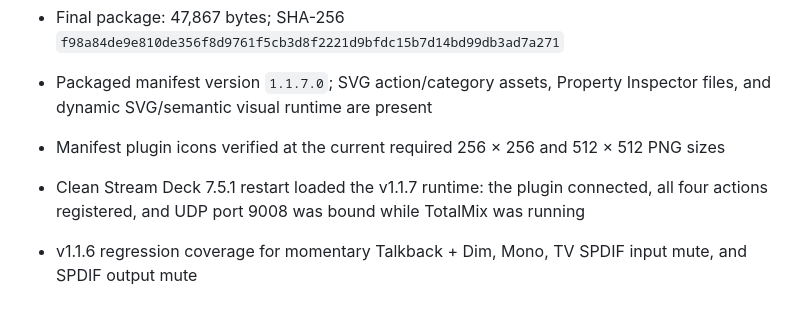
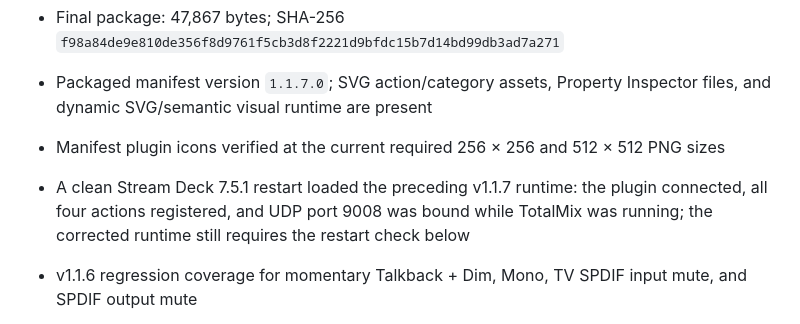
Before and after one commit to kitbrown/rme-controller-macos, a Markdown page: docs/TEST-REPORT.md, the part around the change. GitHub-like rendering.

Commit message:
Clarify corrected build restart status

```diff
--- a/docs/TEST-REPORT.md
+++ b/docs/TEST-REPORT.md
@@ -16,7 +16,7 @@ Native host: Stream Deck `7.5.1` build `22901` on macOS
 - Final package: 47,867 bytes; SHA-256 `f98a84de9e810de356f8d9761f5cb3d8f2221d9bfdc15b7d14bd99db3ad7a271`
 - Packaged manifest version `1.1.7.0`; SVG action/category assets, Property Inspector files, and dynamic SVG/semantic visual runtime are present
 - Manifest plugin icons verified at the current required 256 × 256 and 512 × 512 PNG sizes
-- Clean Stream Deck 7.5.1 restart loaded the v1.1.7 runtime: the plugin connected, all four actions registered, and UDP port 9008 was bound while TotalMix was running
+- A clean Stream Deck 7.5.1 restart loaded the preceding v1.1.7 runtime: the plugin connected, all four actions registered, and UDP port 9008 was bound while TotalMix was running; the corrected runtime still requires the restart check below
 - v1.1.6 regression coverage for momentary Talkback + Dim, Mono, TV SPDIF input mute, and SPDIF output mute
 - TotalMix FX 2.10 beta 4's installed Global OSC table exposes Control Room Mono as `mainmono`; the production preset and regression fixture now use `/controlroom/mainmono`
 - Regression coverage confirms Control Toggle keys clear the overflowing Stream Deck title layer while retaining the compact label in their dynamic SVG artwork
```
Also changed, not shown: docs/STATE_LEDGER.md (+1 -1 lines).
